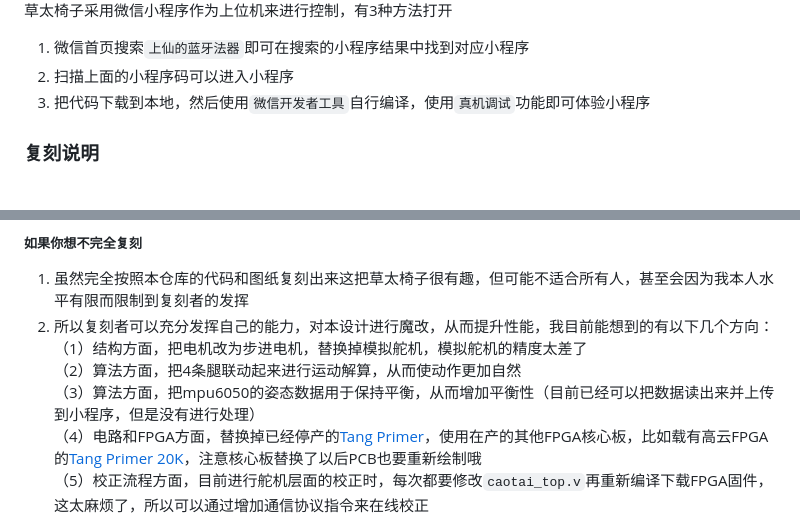
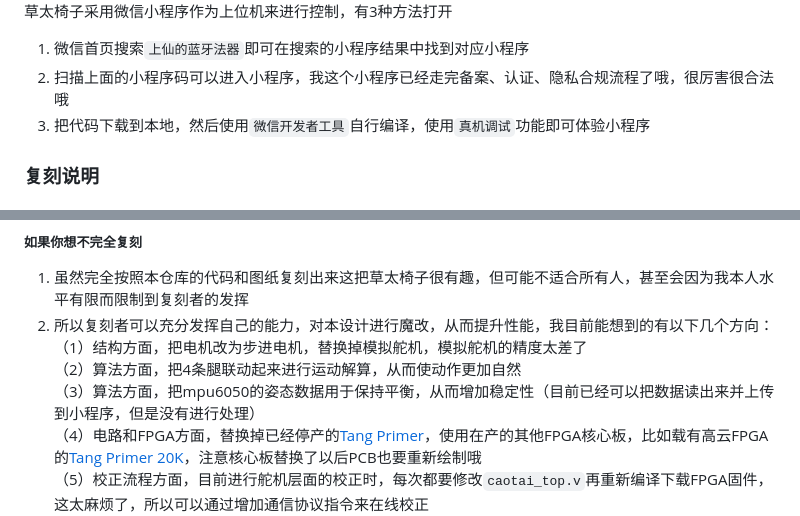
Before and after one commit to cy2016-1/CaotaiSystem, a Markdown page: README.md, 2 parts joined by grey strips. Rendered like a GitHub page.

Commit message:
增加复刻说明

```diff
--- a/README.md
+++ b/README.md
@@ -60,7 +60,7 @@
 
 草太椅子采用微信小程序作为上位机来进行控制，有3种方法打开
 1.  微信首页搜索`上仙的蓝牙法器`即可在搜索的小程序结果中找到对应小程序
-2.  扫描上面的小程序码可以进入小程序
+2.  扫描上面的小程序码可以进入小程序，我这个小程序已经走完备案、认证、隐私合规流程了哦，很厉害很合法哦
 3.  把代码下载到本地，然后使用`微信开发者工具`自行编译，使用`真机调试`功能即可体验小程序
 
 ### 复刻说明
@@ -89,7 +89,7 @@
 2.  所以复刻者可以充分发挥自己的能力，对本设计进行魔改，从而提升性能，我目前能想到的有以下几个方向：
 （1）结构方面，把电机改为步进电机，替换掉模拟舵机，模拟舵机的精度太差了
 （2）算法方面，把4条腿联动起来进行运动解算，从而使动作更加自然
-（3）算法方面，把mpu6050的姿态数据用于保持平衡，从而增加平衡性（目前已经可以把数据读出来并上传到小程序，但是没有进行处理）
+（3）算法方面，把mpu6050的姿态数据用于保持平衡，从而增加稳定性（目前已经可以把数据读出来并上传到小程序，但是没有进行处理）
 （4）电路和FPGA方面，替换掉已经停产的[Tang Primer](https://wiki.sipeed.com/hardware/zh/tang/Tang-primer/index.html)，使用在产的其他FPGA核心板，比如载有高云FPGA的[Tang Primer 20K](https://wiki.sipeed.com/hardware/zh/tang/tang-primer-20k/primer-20k.html)，注意核心板替换了以后PCB也要重新绘制哦
 （5）校正流程方面，目前进行舵机层面的校正时，每次都要修改`caotai_top.v`再重新编译下载FPGA固件，这太麻烦了，所以可以通过增加通信协议指令来在线校正
 （6）其他我没有想到的方向...
```
